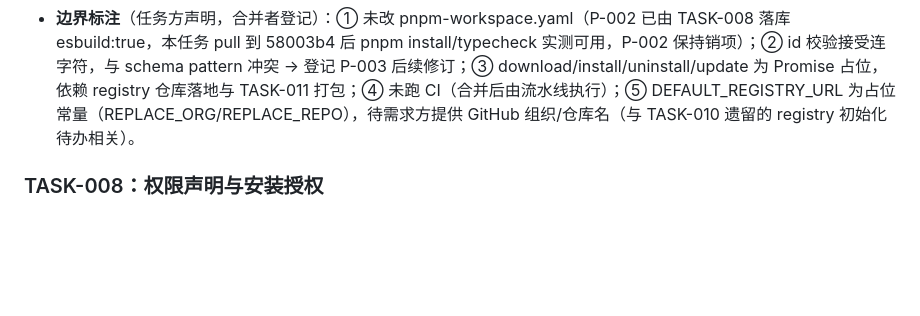
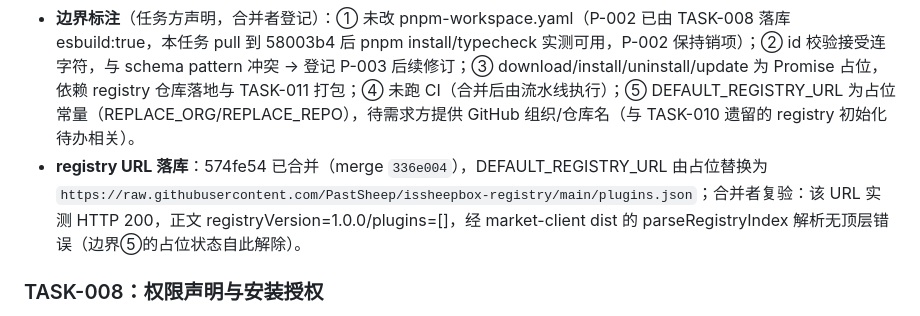
Before and after one commit to PastSheep/issheepbox, a Markdown page: docs/TASKS.md, the part around the change. GitHub-like rendering; blank space fills up the shorter version.

Commit message:
docs: TASK-007追加registry URL落库记录(合并336e004)

```diff
--- a/docs/TASKS.md
+++ b/docs/TASKS.md
@@ -94,6 +94,7 @@
 - 完成时间：2026-10-13
 - **合并记录（merger）**：2026-10-13 审查通过并合并（merge `5ade5b9`），远端分支已删除。功能复跑验收：verify:fixture 46/46 断言通过（fixture 12 条：4 合法 + 8 非法；覆盖顶层/单条/重复 id 分层容错、list 九类过滤、compareVersions SemVer 语义、占位接口抛错）；typecheck/lint exit 0。交付范围：registry 类型族 + 容错解析 parseRegistryIndex（永不抛异常）+ compareVersions/parseSemver 纯函数 + MarketClient（fetchIndex/list/getById/invalidEntries/topLevelErrors）。
 - **边界标注**（任务方声明，合并者登记）：① 未改 pnpm-workspace.yaml（P-002 已由 TASK-008 落库 esbuild:true，本任务 pull 到 58003b4 后 pnpm install/typecheck 实测可用，P-002 保持销项）；② id 校验接受连字符，与 schema pattern 冲突 → 登记 P-003 后续修订；③ download/install/uninstall/update 为 Promise<never> 占位，依赖 registry 仓库落地与 TASK-011 打包；④ 未跑 CI（合并后由流水线执行）；⑤ DEFAULT_REGISTRY_URL 为占位常量（REPLACE_ORG/REPLACE_REPO），待需求方提供 GitHub 组织/仓库名（与 TASK-010 遗留的 registry 初始化待办相关）。
+- **registry URL 落库**：574fe54 已合并（merge `336e004`），DEFAULT_REGISTRY_URL 由占位替换为 `https://raw.githubusercontent.com/PastSheep/issheepbox-registry/main/plugins.json`；合并者复验：该 URL 实测 HTTP 200，正文 registryVersion=1.0.0/plugins=[]，经 market-client dist 的 parseRegistryIndex 解析无顶层错误（边界⑤的占位状态自此解除）。
 
 ### TASK-008：权限声明与安装授权
 - 状态：已完成
```
